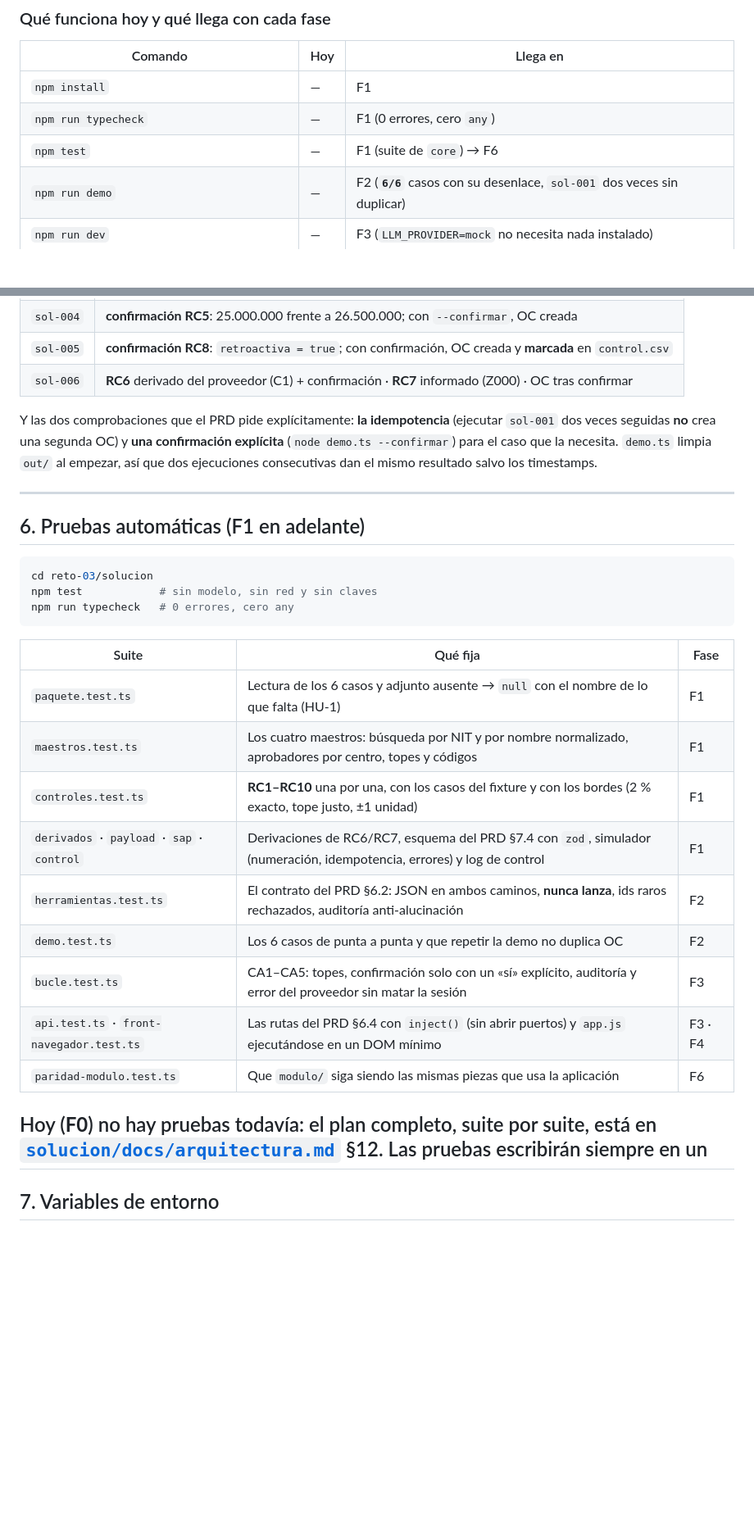
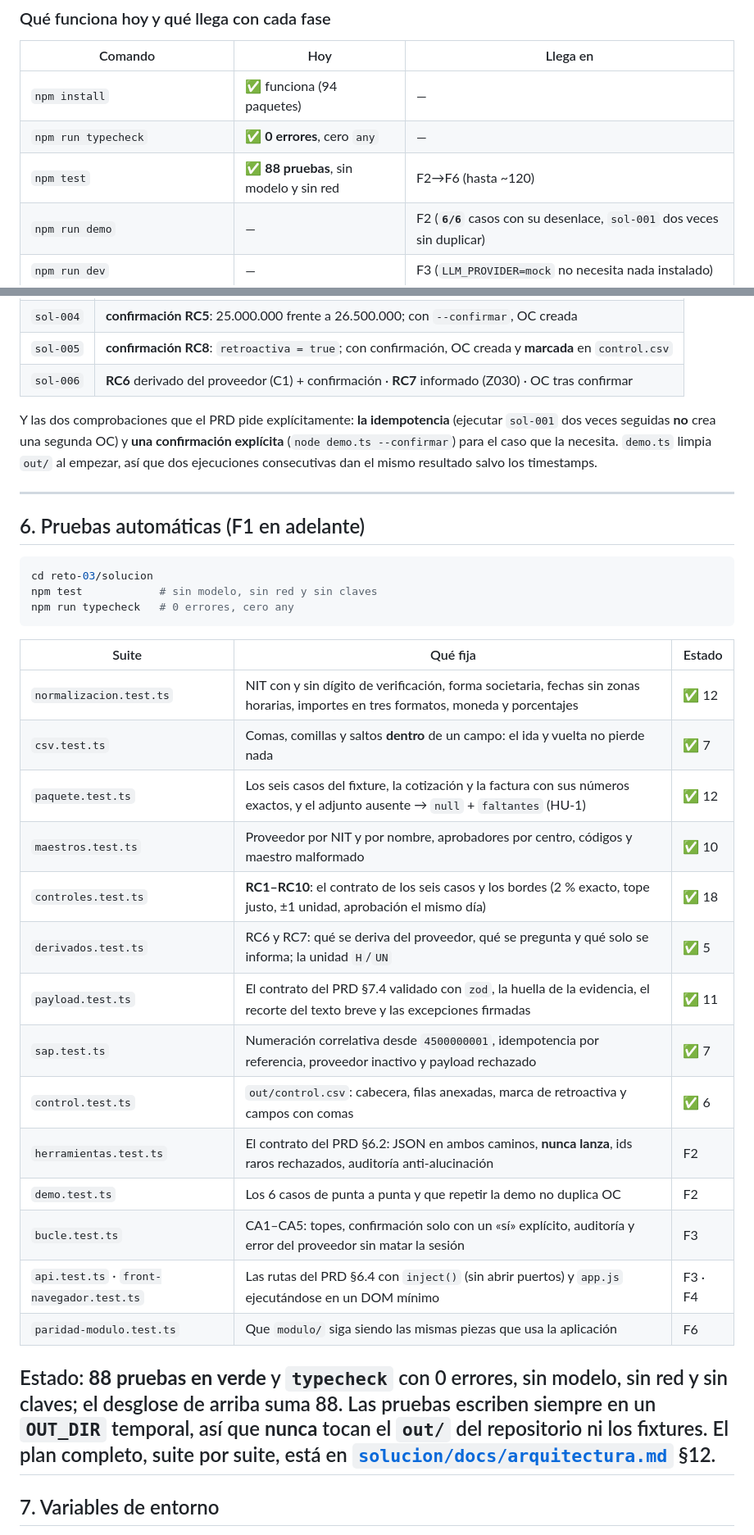
Before and after one commit to oscarkof/periferia-reto-03, a Markdown page: README.md, 2 parts joined by grey strips. Shown at 82% size. Rendered like a GitHub page; blank space fills up the shorter version.

````diff
--- a/README.md
+++ b/README.md
@@ -95,9 +97,9 @@ docker compose up --build     # front + API en http://127.0.0.1:3000
 
 | Comando | Hoy | Llega en |
 |---|---|---|
-| `npm install` | — | F1 |
-| `npm run typecheck` | — | F1 (0 errores, cero `any`) |
-| `npm test` | — | F1 (suite de `core`) → F6 |
+| `npm install` | ✅ funciona (94 paquetes) | — |
+| `npm run typecheck` | ✅ **0 errores**, cero `any` | — |
+| `npm test` | ✅ **88 pruebas**, sin modelo y sin red | F2→F6 (hasta ~120) |
 | `npm run demo` | — | F2 (**`6/6`** casos con su desenlace, `sol-001` dos veces sin duplicar) |
 | `npm run dev` | — | F3 (`LLM_PROVIDER=mock` no necesita nada instalado) |
 | `docker compose up --build` | — | F5 |
@@ -271,7 +273,7 @@ Lo que imprime, caso por caso (PRD §6.6):
 | `sol-003` | **bloqueos RC2 y RC3** (aprobador sin autoridad en ese centro y monto sobre el tope) · sin OC |
 | `sol-004` | **confirmación RC5**: 25.000.000 frente a 26.500.000; con `--confirmar`, OC creada |
 | `sol-005` | **confirmación RC8**: `retroactiva = true`; con confirmación, OC creada y **marcada** en `control.csv` |
-| `sol-006` | **RC6** derivado del proveedor (C1) + confirmación · **RC7** informado (Z000) · OC tras confirmar |
+| `sol-006` | **RC6** derivado del proveedor (C1) + confirmación · **RC7** informado (Z030) · OC tras confirmar |
 
 Y las dos comprobaciones que el PRD pide explícitamente: **la idempotencia** (ejecutar `sol-001` dos veces
 seguidas **no** crea una segunda OC) y **una confirmación explícita** (`node demo.ts --confirmar`) para el
@@ -288,20 +290,27 @@ npm test            # sin modelo, sin red y sin claves
 npm run typecheck   # 0 errores, cero any
 ```
 
-| Suite | Qué fija | Fase |
+| Suite | Qué fija | Estado |
 |---|---|---|
-| `paquete.test.ts` | Lectura de los 6 casos y adjunto ausente → `null` con el nombre de lo que falta (HU-1) | F1 |
-| `maestros.test.ts` | Los cuatro maestros: búsqueda por NIT y por nombre normalizado, aprobadores por centro, topes y códigos | F1 |
-| `controles.test.ts` | **RC1–RC10** una por una, con los casos del fixture y con los bordes (2 % exacto, tope justo, ±1 unidad) | F1 |
-| `derivados` · `payload` · `sap` · `control` | Derivaciones de RC6/RC7, esquema del PRD §7.4 con `zod`, simulador (numeración, idempotencia, errores) y log de control | F1 |
+| `normalizacion.test.ts` | NIT con y sin dígito de verificación, forma societaria, fechas sin zonas horarias, importes en tres formatos, moneda y porcentajes | ✅ 12 |
+| `csv.test.ts` | Comas, comillas y saltos **dentro** de un campo: el ida y vuelta no pierde nada | ✅ 7 |
+| `paquete.test.ts` | Los seis casos del fixture, la cotización y la factura con sus números exactos, y el adjunto ausente → `null` + `faltantes` (HU-1) | ✅ 12 |
+| `maestros.test.ts` | Proveedor por NIT y por nombre, aprobadores por centro, códigos y maestro malformado | ✅ 10 |
+| `controles.test.ts` | **RC1–RC10**: el contrato de los seis casos y los bordes (2 % exacto, tope justo, ±1 unidad, aprobación el mismo día) | ✅ 18 |
+| `derivados.test.ts` | RC6 y RC7: qué se deriva del proveedor, qué se pregunta y qué solo se informa; la unidad `H`/`UN` | ✅ 5 |
+| `payload.test.ts` | El contrato del PRD §7.4 validado con `zod`, la huella de la evidencia, el recorte del texto breve y las excepciones firmadas | ✅ 11 |
+| `sap.test.ts` | Numeración correlativa desde `4500000001`, idempotencia por referencia, proveedor inactivo y payload rechazado | ✅ 7 |
+| `control.test.ts` | `out/control.csv`: cabecera, filas anexadas, marca de retroactiva y campos con comas | ✅ 6 |
 | `herramientas.test.ts` | El contrato del PRD §6.2: JSON en ambos caminos, **nunca lanza**, ids raros rechazados, auditoría anti-alucinación | F2 |
 | `demo.test.ts` | Los 6 casos de punta a punta y que repetir la demo no duplica OC | F2 |
 | `bucle.test.ts` | CA1–CA5: topes, confirmación solo con un «sí» explícito, auditoría y error del proveedor sin matar la sesión | F3 |
 | `api.test.ts` · `front-navegador.test.ts` | Las rutas del PRD §6.4 con `inject()` (sin abrir puertos) y `app.js` ejecutándose en un DOM mínimo | F3 · F4 |
 | `paridad-modulo.test.ts` | Que `modulo/` siga siendo las mismas piezas que usa la aplicación | F6 |
 
-Hoy (**F0**) no hay pruebas todavía: el plan completo, suite por suite, está en
-[`solucion/docs/arquitectura.md`](solucion/docs/arquitectura.md) §12. Las pruebas escribirán siempre en un
+Estado: **88 pruebas en verde** y `typecheck` con 0 errores, sin modelo, sin red y sin claves; el desglose
+de arriba suma 88. Las pruebas escriben siempre en un `OUT_DIR` temporal, así que **nunca** tocan el `out/`
+del repositorio ni los fixtures. El plan completo, suite por suite, está en
+[`solucion/docs/arquitectura.md`](solucion/docs/arquitectura.md) §12.
 ---
 
 ## 7. Variables de entorno
````
Also changed, not shown: other parts of README.md (+16 -14 lines), solucion/docs/arquitectura.md (+2 -2 lines), solucion/docs/repo-setup.md (+1 -1 lines).
